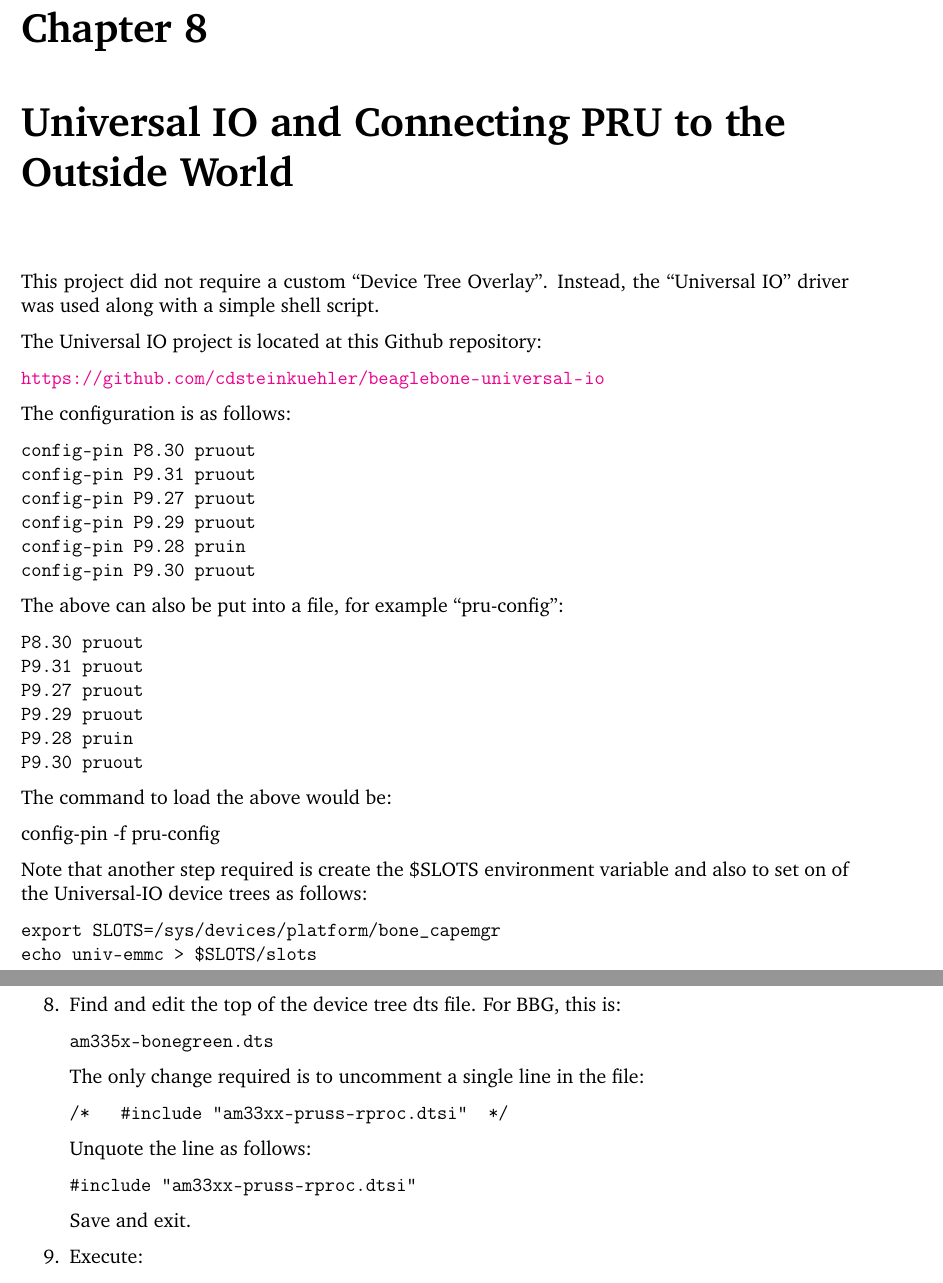
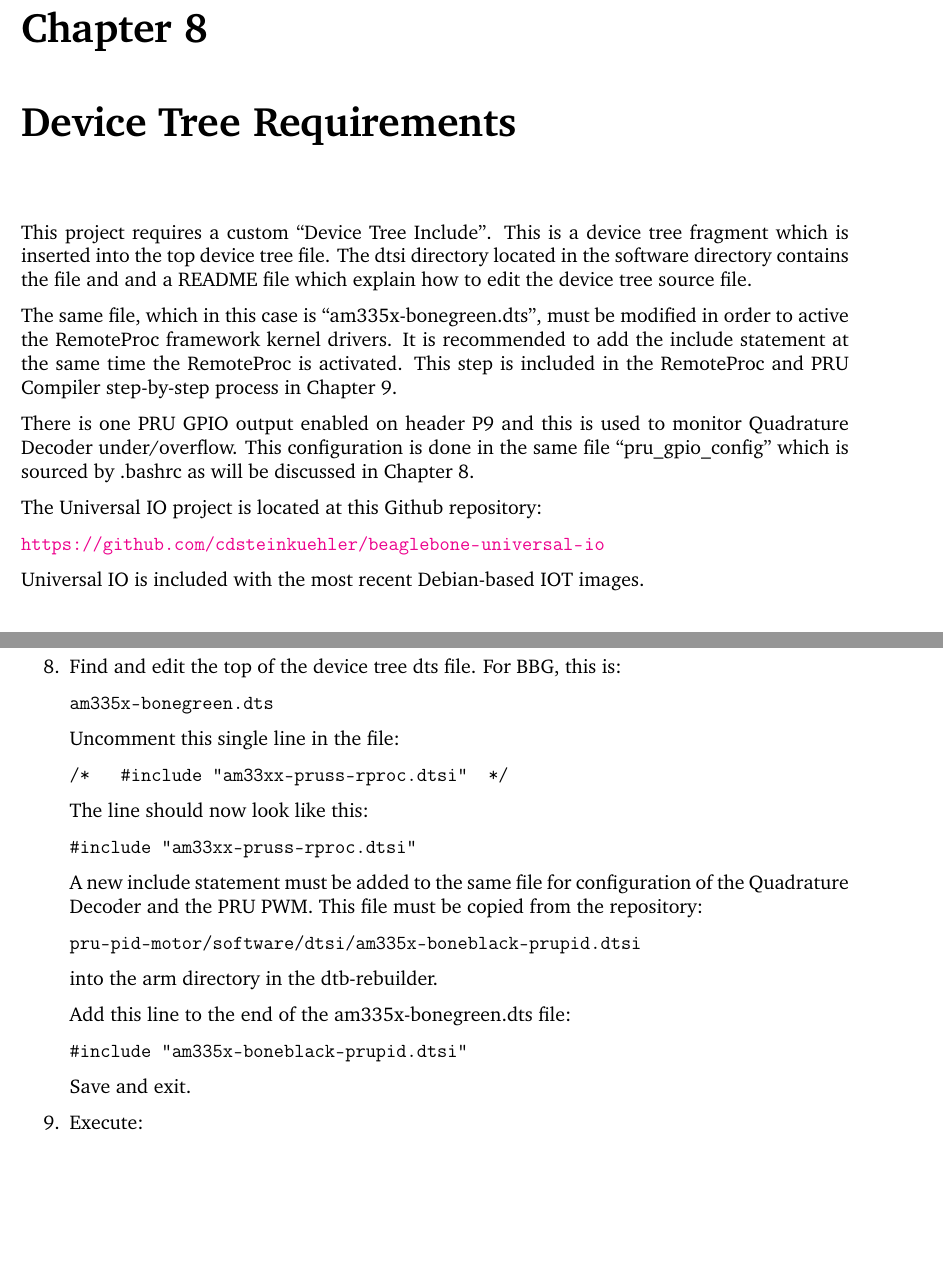
Before and after one commit to karteek-yv/pru-pid-motor, a LaTeX thesis (doc/PRUPIDMOTORlatex/pru-pid.tex, which reads doc/PRUPIDMOTORlatex/TeX_files/pru_compiler.tex, doc/PRUPIDMOTORlatex/TeX_files/universal_io.tex): two parts of pages 25 and 31 of 36 before the commit and two parts of pages 25 and 30 of 35 after it, joined at a grey line, cut so that both start at the same text, the shorter picture padded with empty space. Compiled offline with pdfLaTeX.

Commit message:
Documentation updates.

```diff
--- a/doc/PRUPIDMOTORlatex/TeX_files/pru_compiler.tex
+++ b/doc/PRUPIDMOTORlatex/TeX_files/pru_compiler.tex
@@ -94,15 +94,30 @@ For BBG, this is:
 \begin{verbatim}
 am335x-bonegreen.dts
 \end{verbatim}
-The only change required is to uncomment a single line in the file:
+Uncomment this single line in the file:
 \begin{verbatim}
 /*   #include "am33xx-pruss-rproc.dtsi"  */
 \end{verbatim}
 
-Unquote the line as follows:
+The line should now look like this:
 \begin{verbatim}
 #include "am33xx-pruss-rproc.dtsi"
 \end{verbatim}
+
+A new include statement must be added to the same file for configuration of the Quadrature Decoder and the PRU PWM.  This file must be copied from the repository:
+
+\begin{verbatim}
+pru-pid-motor/software/dtsi/am335x-boneblack-prupid.dtsi
+\end{verbatim}
+
+into the arm directory in the dtb-rebuilder.
+
+Add this line to the end of the am335x-bonegreen.dts file:
+
+\begin{verbatim}
+#include "am335x-boneblack-prupid.dtsi"
+\end{verbatim}
+
 Save and exit.
 \item
 Execute:
--- a/doc/PRUPIDMOTORlatex/TeX_files/universal_io.tex
+++ b/doc/PRUPIDMOTORlatex/TeX_files/universal_io.tex
@@ -14,50 +14,22 @@
 %    You should have received a copy of the GNU General Public License
 %    along with this program.  If not, see <http://www.gnu.org/licenses/>.
 
-\chapter{Universal IO and Connecting PRU to the Outside World}
+\chapter{Device Tree Requirements}
 
-This project did not require a custom ``Device Tree Overlay''.  Instead, the ``Universal IO'' driver was used along with a simple shell script.
+This project requires a custom ``Device Tree Include''.  This is a device tree fragment which is inserted into the top device tree file.  The dtsi directory located in the software directory contains the file and and a README file which explain how to edit the device tree source file.
+
+The same file, which in this case is ``am335x-bonegreen.dts'', must be modified in order to active the RemoteProc framework kernel drivers.  It is recommended to add the include statement at the same time the RemoteProc is activated.  This step is included in the RemoteProc and PRU Compiler step-by-step process in Chapter 9.
+
+
+There is one PRU GPIO output enabled on header P9 and this is used to monitor Quadrature Decoder under/overflow.  This configuration is done in the same file ``pru\_gpio\_config'' which is sourced by .bashrc as will be discussed in Chapter 8.
 
 The Universal IO project is located at this Github repository:
 
 \url{https://github.com/cdsteinkuehler/beaglebone-universal-io}
 
-The configuration is as follows:
+Universal IO is included with the most recent Debian-based IOT images.
 
-\begin{verbatim}
-config-pin P8.30 pruout
-config-pin P9.31 pruout
-config-pin P9.27 pruout
-config-pin P9.29 pruout
-config-pin P9.28 pruin
-config-pin P9.30 pruout
-\end{verbatim}
-
-The above can also be put into a file, for example ``pru-config'':
-
-\begin{verbatim}
-P8.30 pruout
-P9.31 pruout
-P9.27 pruout
-P9.29 pruout
-P9.28 pruin
-P9.30 pruout
-\end{verbatim}
-
-The command to load the above would be:
-
-config-pin -f pru-config
-
-Note that another step required is create the \$SLOTS environment variable
-and also to set on of the Universal-IO device trees as follows:
-
-\begin{verbatim}
-export SLOTS=/sys/devices/platform/bone_capemgr
-echo univ-emmc > $SLOTS/slots
-\end{verbatim}
-
-
-\subsection{The PRU GPIO Spreadsheet}
+\section{The PRU GPIO Spreadsheet}
 
 Use ``git clone'' to download this repository:
 
```
Also changed, not shown: doc/PRUPIDMOTORlatex/TeX_files/shell_scripts.tex (+1 -1 lines), doc/PRUPIDMOTORlatex/pru-pid.pdf, doc/PRUPIDMOTORlatex/TeX_files/pru_compiler.tex (4 more changed lines).
